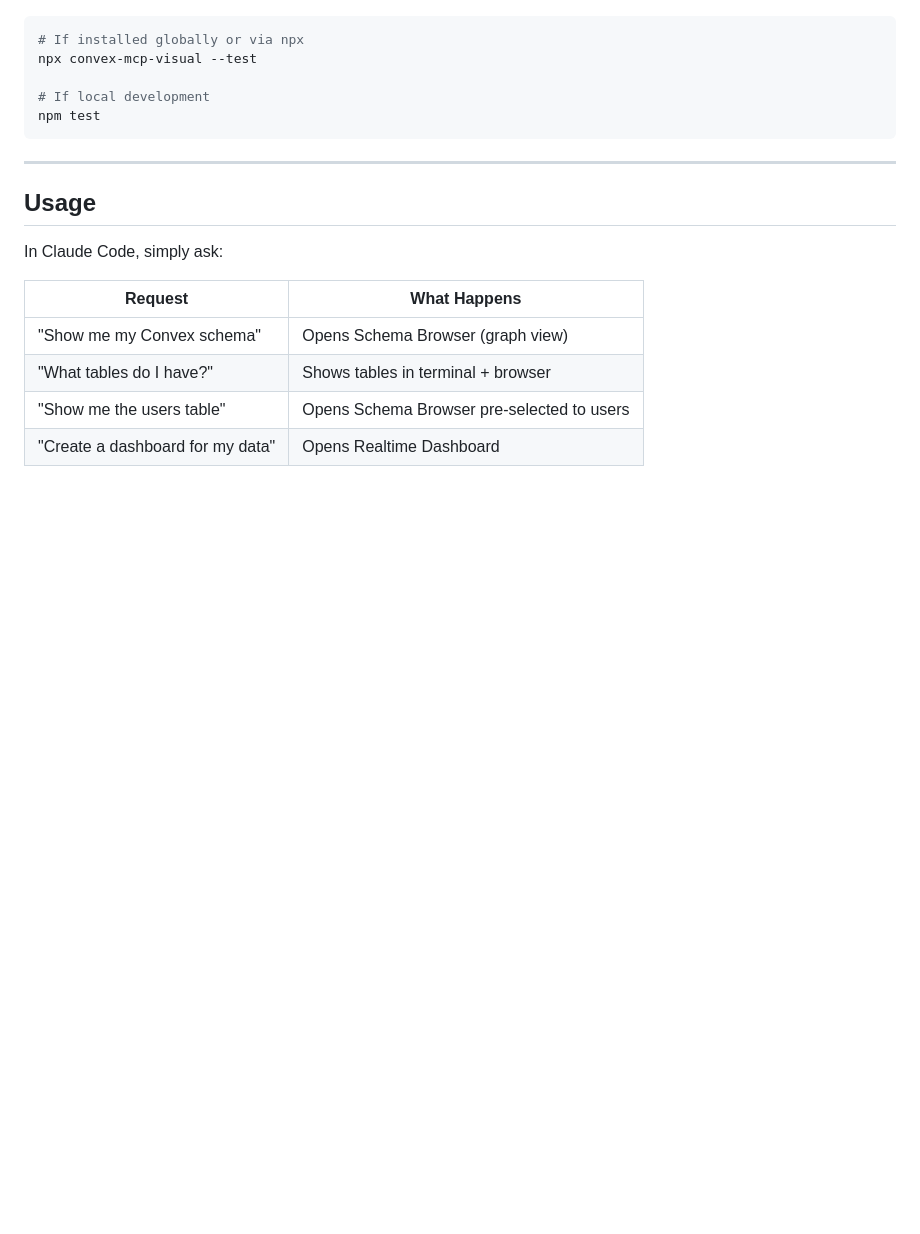
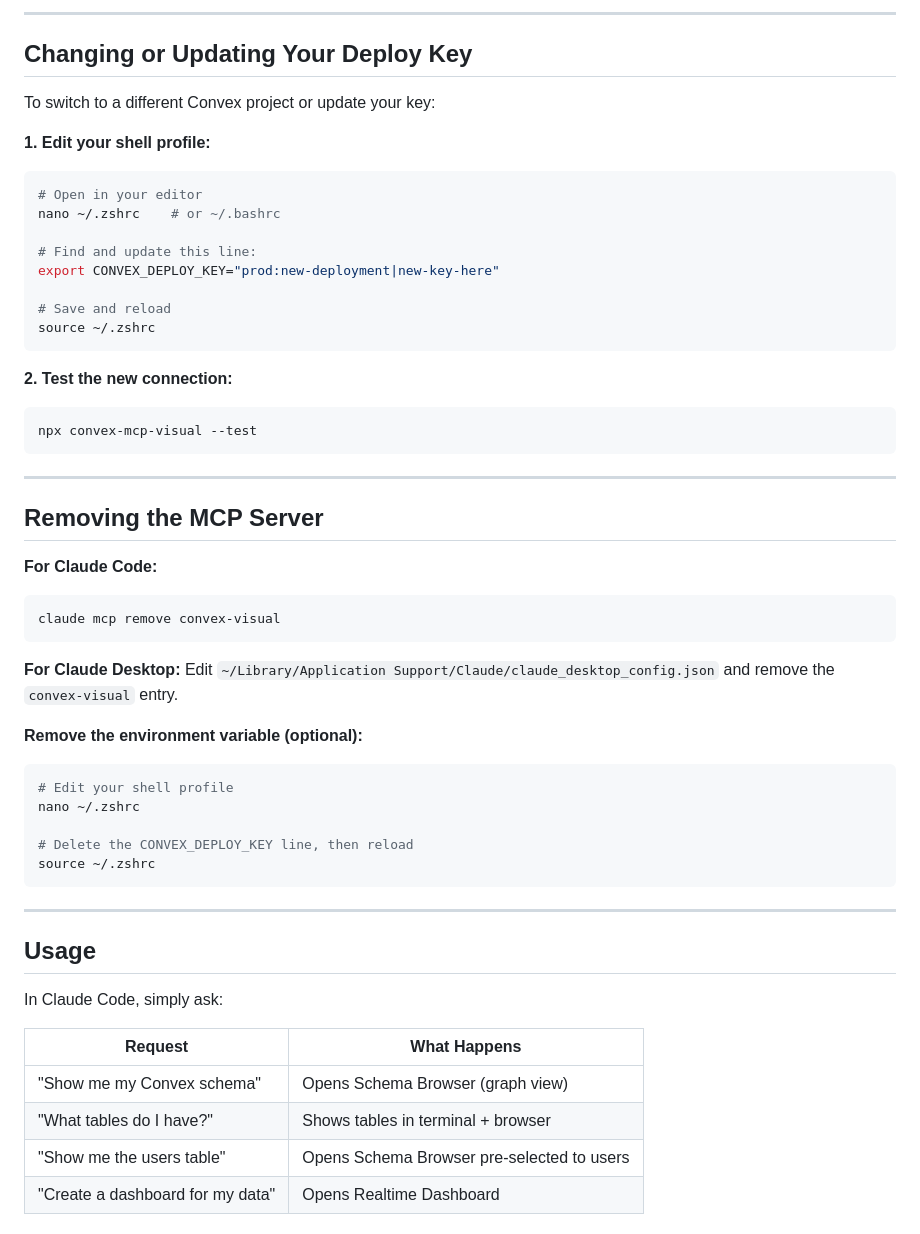
Before and after one commit to waynesutton/convex-mcp-visual, a Markdown page: README.md, the part around one of its changes. Drawn GitHub-style; blank space fills up the shorter version.

````diff
--- a/README.md
+++ b/README.md
@@ -289,10 +324,46 @@ claude mcp list
 
+---
+
+## Changing or Updating Your Deploy Key
+
+To switch to a different Convex project or update your key:
+
+**1. Edit your shell profile:**
 ```bash
-# If installed globally or via npx
+# Open in your editor
+nano ~/.zshrc    # or ~/.bashrc
+
+# Find and update this line:
+export CONVEX_DEPLOY_KEY="prod:new-deployment|new-key-here"
+
+# Save and reload
+source ~/.zshrc
+```
+
+**2. Test the new connection:**
+```bash
 npx convex-mcp-visual --test
+```
 
-# If local development
-npm test
+---
+
+## Removing the MCP Server
+
+**For Claude Code:**
+```bash
+claude mcp remove convex-visual
+```
+
+**For Claude Desktop:**
+Edit `~/Library/Application Support/Claude/claude_desktop_config.json` and remove the `convex-visual` entry.
+
+**Remove the environment variable (optional):**
+```bash
+# Edit your shell profile
+nano ~/.zshrc
+
+# Delete the CONVEX_DEPLOY_KEY line, then reload
+source ~/.zshrc
 ```
 
 ---
````
Also changed, not shown: other parts of README.md (+47 -12 lines), CLAUDE.md (+25 -15 lines).
